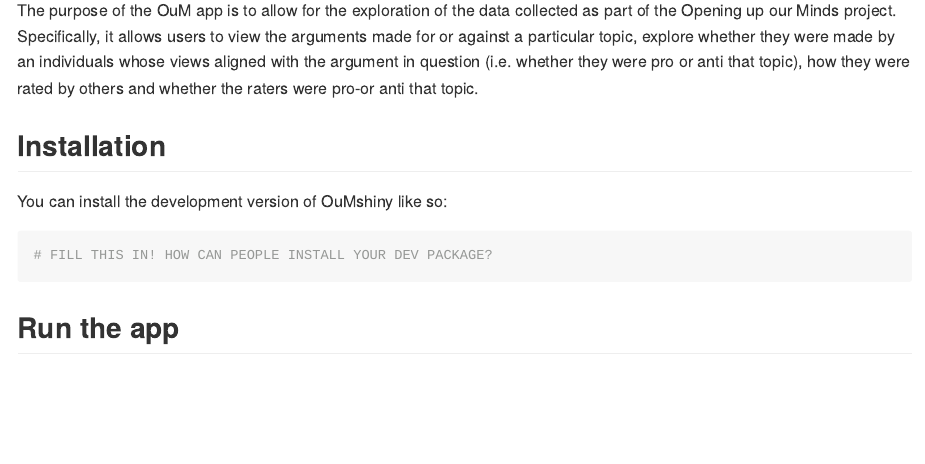
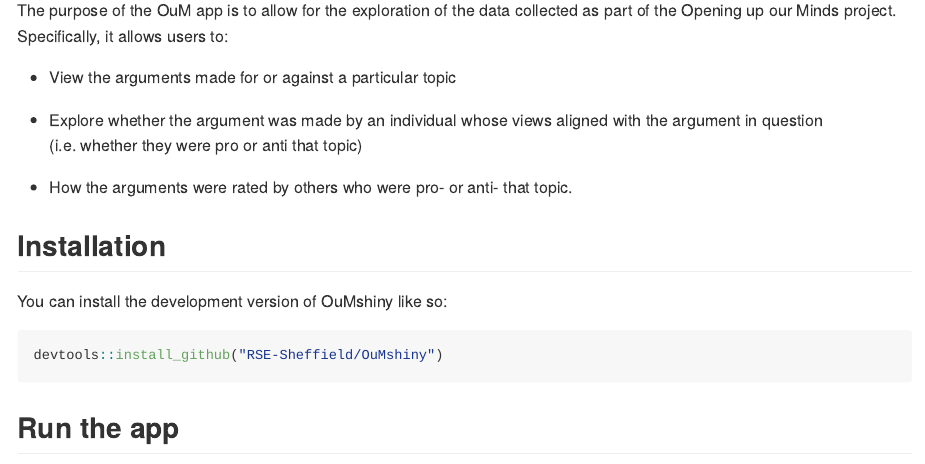
Before and after one commit to RSE-Sheffield/OuMshiny, an R Markdown document (README.Rmd): the page in a window 1100 px wide, from 110 px down. The pictures show the output file README.md that the author committed with the source, drawn offline in the style of GitHub.

Commit message:
updated readme

````diff
--- a/README.Rmd
+++ b/README.Rmd
@@ -15,14 +15,20 @@
 
 # Opening up our Minds (OuM) Shiny App
 
-The purpose of the OuM app is to allow for the exploration of the data collected as part of the Opening up our Minds project. Specifically, it allows users to view the arguments made for or against a particular topic, explore whether they were made by an individuals whose views aligned with the argument in question (i.e. whether they were pro or anti that topic), how they were rated by others and whether the raters were pro-or anti that topic.
+The purpose of the OuM app is to allow for the exploration of the data collected as part of the Opening up our Minds project. Specifically, it allows users to:
+
+-   View the arguments made for or against a particular topic
+
+-   Explore whether the argument was made by an individual whose views aligned with the argument in question (i.e. whether they were pro or anti that topic)
+
+-   How the arguments were rated by others who were pro- or anti- that topic.
 
 ## Installation
 
 You can install the development version of OuMshiny like so:
 
 ``` r
-# FILL THIS IN! HOW CAN PEOPLE INSTALL YOUR DEV PACKAGE?
+devtools::install_github("RSE-Sheffield/OuMshiny")
 ```
 
 ## Run the app
````
Also changed, not shown: README.md, README.Rmd (2 more changed lines).
